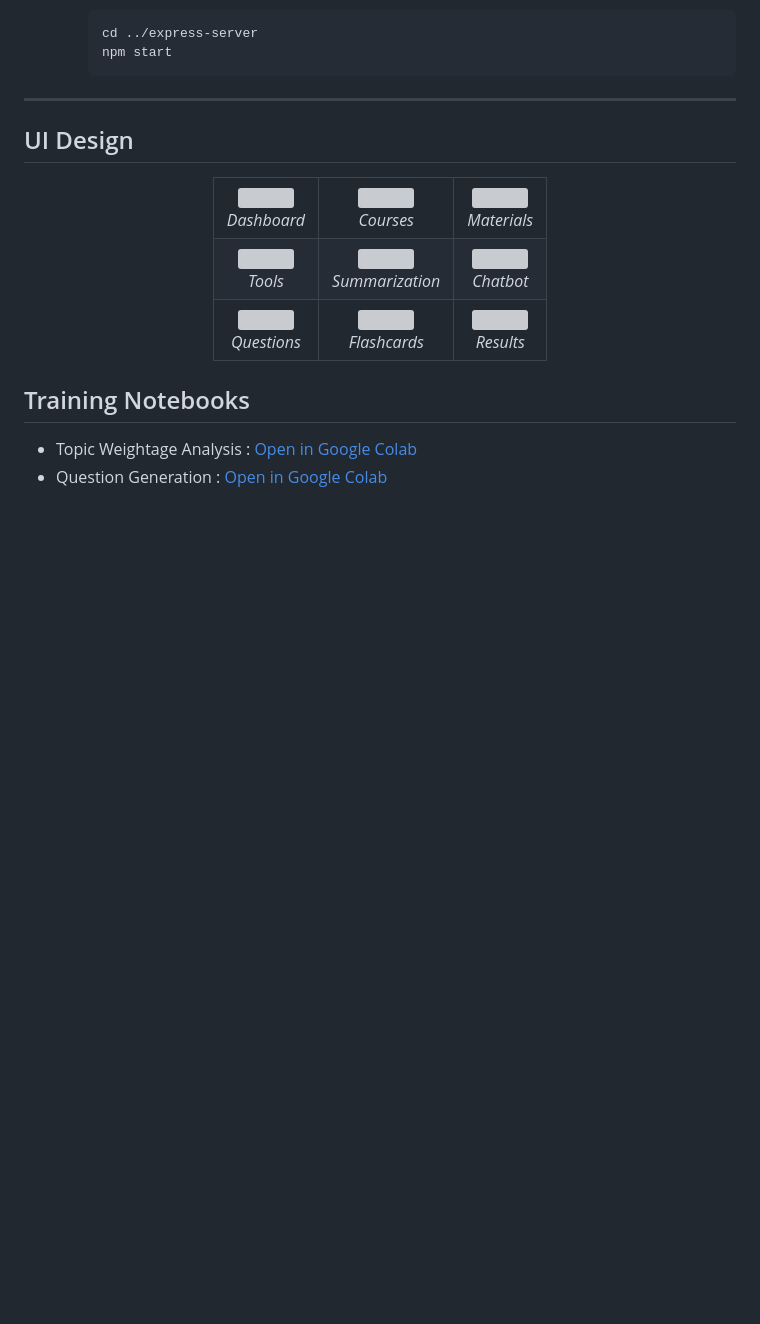
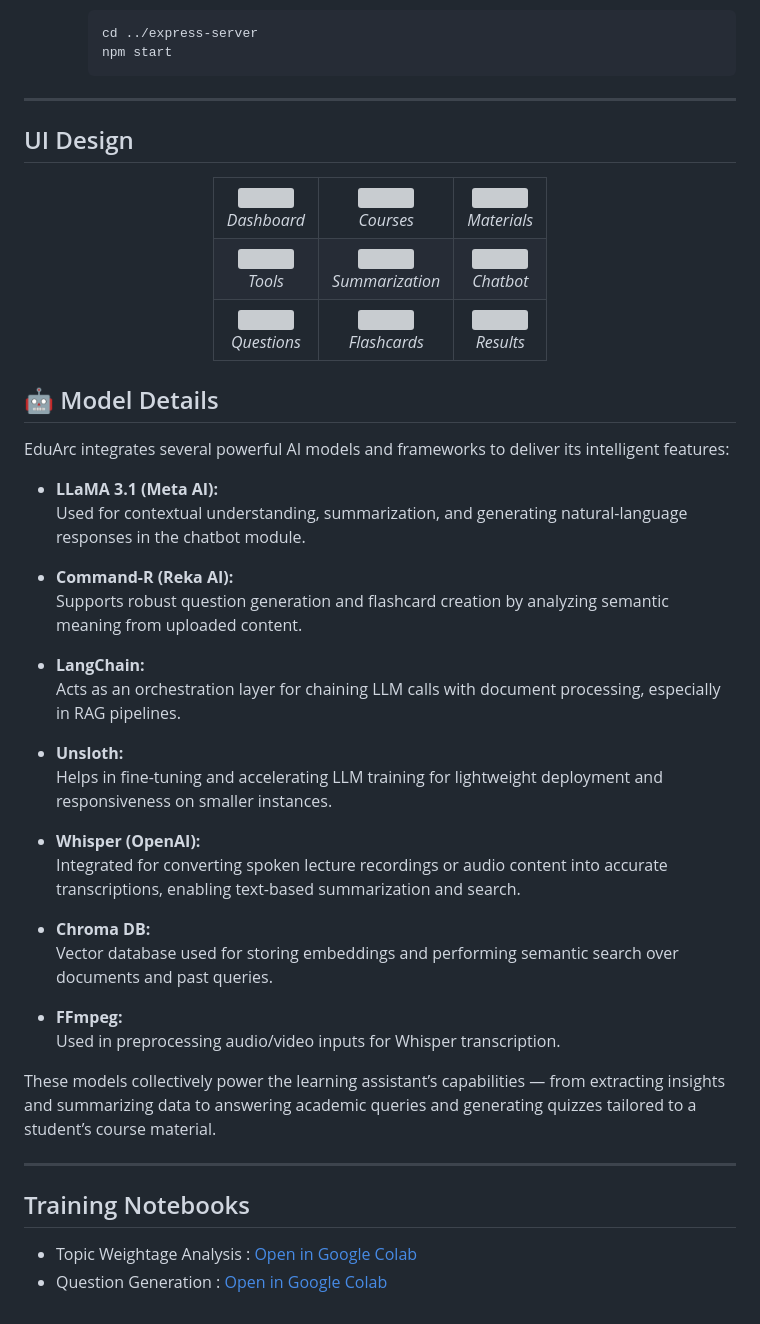
Before and after one commit to jeevanbabu7/EduArc-client, a Markdown page: README.md, the part around the change. Drawn GitHub-style; blank space fills up the shorter version; grey boxes are pictures that could not be loaded.

```diff
--- a/README.md
+++ b/README.md
@@ -188,6 +188,35 @@ Make sure the following are installed:
 </table>
 </div>
 
+## 🤖 Model Details
+
+EduArc integrates several powerful AI models and frameworks to deliver its intelligent features:
+
+- **LLaMA 3.1 (Meta AI):**
+  Used for contextual understanding, summarization, and generating natural-language responses in the chatbot module.
+
+- **Command-R (Reka AI):**
+  Supports robust question generation and flashcard creation by analyzing semantic meaning from uploaded content.
+
+- **LangChain:**
+  Acts as an orchestration layer for chaining LLM calls with document processing, especially in RAG pipelines.
+
+- **Unsloth:**
+  Helps in fine-tuning and accelerating LLM training for lightweight deployment and responsiveness on smaller instances.
+
+- **Whisper (OpenAI):**
+  Integrated for converting spoken lecture recordings or audio content into accurate transcriptions, enabling text-based summarization and search.
+
+- **Chroma DB:**
+  Vector database used for storing embeddings and performing semantic search over documents and past queries.
+
+- **FFmpeg:**
+  Used in preprocessing audio/video inputs for Whisper transcription.
+
+These models collectively power the learning assistant’s capabilities — from extracting insights and summarizing data to answering academic queries and generating quizzes tailored to a student’s course material.
+
+---
+
 ## Training Notebooks
 - Topic Weightage Analysis : [Open in Google Colab](https://colab.research.google.com/drive/1RclTiAr8_MUMUVlun5CsPiwQixlGOF45?usp=sharing)
 - Question Generation : [Open in Google Colab](https://colab.research.google.com/drive/1zZNdrRlQJtcBKQ_O30Gs4mvr24BKkSQe?usp=sharing)
```
